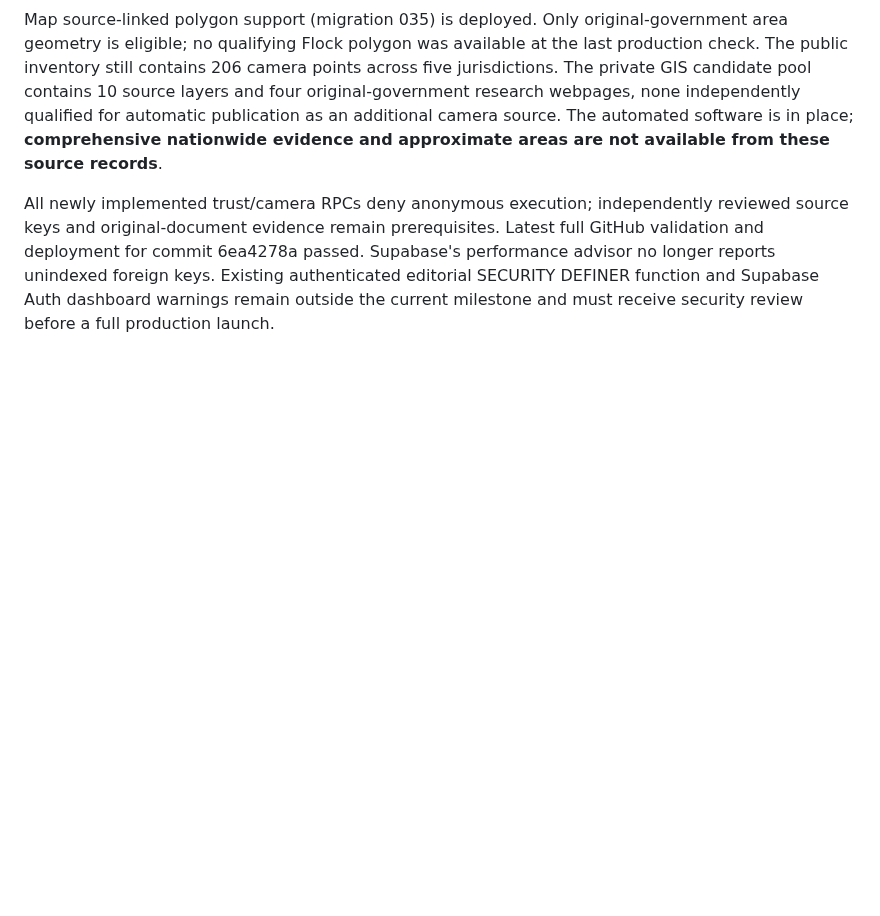
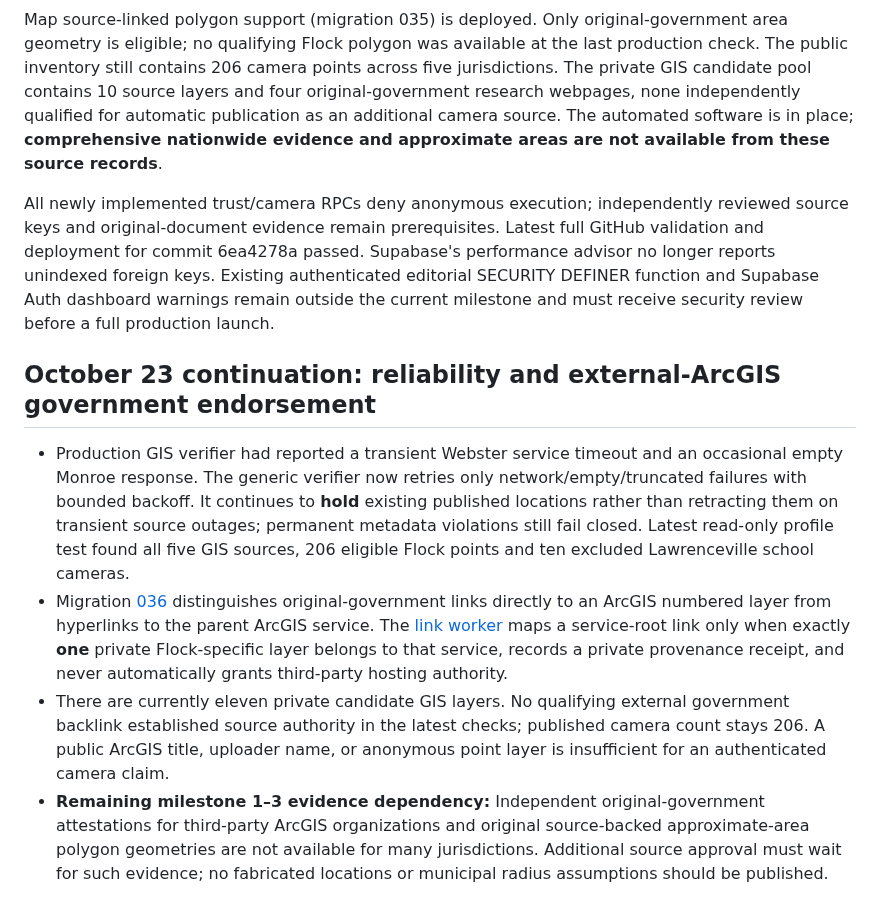
Before and after one commit to ayeemecee0/Kathreptos, a Markdown page: docs/production-readiness-audit-2026-10-22.md, the part around the change. Drawn GitHub-style; blank space fills up the shorter version.

Commit message:
Document bounded GIS retry protections and original-government external ArcGIS link evidence handling

```diff
--- a/docs/production-readiness-audit-2026-10-22.md
+++ b/docs/production-readiness-audit-2026-10-22.md
@@ -87,3 +87,11 @@ Implemented an automatic first-time government-owned GIS source approval mechani
 Map source-linked polygon support (migration 035) is deployed. Only original-government area geometry is eligible; no qualifying Flock polygon was available at the last production check. The public inventory still contains 206 camera points across five jurisdictions. The private GIS candidate pool contains 10 source layers and four original-government research webpages, none independently qualified for automatic publication as an additional camera source. The automated software is in place; **comprehensive nationwide evidence and approximate areas are not available from these source records**.
 
 All newly implemented trust/camera RPCs deny anonymous execution; independently reviewed source keys and original-document evidence remain prerequisites. Latest full GitHub validation and deployment for commit 6ea4278a passed. Supabase's performance advisor no longer reports unindexed foreign keys. Existing authenticated editorial SECURITY DEFINER function and Supabase Auth dashboard warnings remain outside the current milestone and must receive security review before a full production launch.
+
+
+## October 23 continuation: reliability and external-ArcGIS government endorsement
+
+- Production GIS verifier had reported a transient Webster service timeout and an occasional empty Monroe response. The generic verifier now retries only network/empty/truncated failures with bounded backoff. It continues to **hold** existing published locations rather than retracting them on transient source outages; permanent metadata violations still fail closed. Latest read-only profile test found all five GIS sources, 206 eligible Flock points and ten excluded Lawrenceville school cameras.
+- Migration [036](../supabase/migrations/036_government_direct_arcgis_service_link_receipts.sql) distinguishes original-government links directly to an ArcGIS numbered layer from hyperlinks to the parent ArcGIS service. The [link worker](../scripts/corroborate_candidate_government_links.py) maps a service-root link only when exactly **one** private Flock-specific layer belongs to that service, records a private provenance receipt, and never automatically grants third-party hosting authority.
+- There are currently eleven private candidate GIS layers. No qualifying external government backlink established source authority in the latest checks; published camera count stays 206. A public ArcGIS title, uploader name, or anonymous point layer is insufficient for an authenticated camera claim.
+- **Remaining milestone 1–3 evidence dependency:** Independent original-government attestations for third-party ArcGIS organizations and original source-backed approximate-area polygon geometries are not available for many jurisdictions. Additional source approval must wait for such evidence; no fabricated locations or municipal radius assumptions should be published.
```
